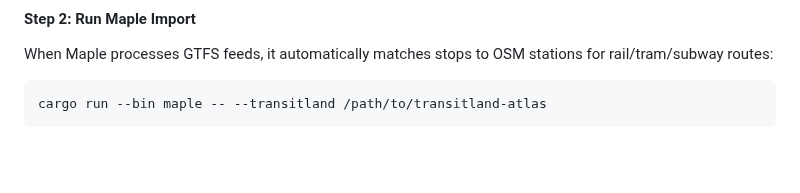
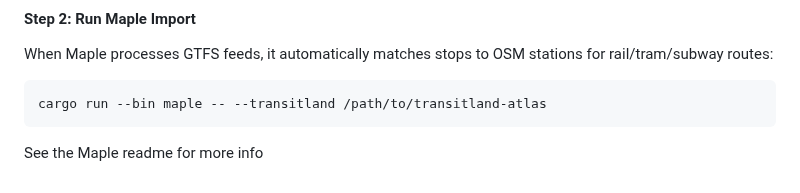
Before and after one commit to catenarytransit/catenary-backend, a Markdown page: readme.md, the part around the change. GitHub-like rendering; blank space fills up the shorter version.

Commit message:
see readme for more info

````diff
--- a/readme.md
+++ b/readme.md
@@ -168,3 +168,5 @@ When Maple processes GTFS feeds, it automatically matches stops to OSM stations
 ```bash
 cargo run --bin maple -- --transitland /path/to/transitland-atlas
 ```
+
+ See the Maple readme for more info
````
